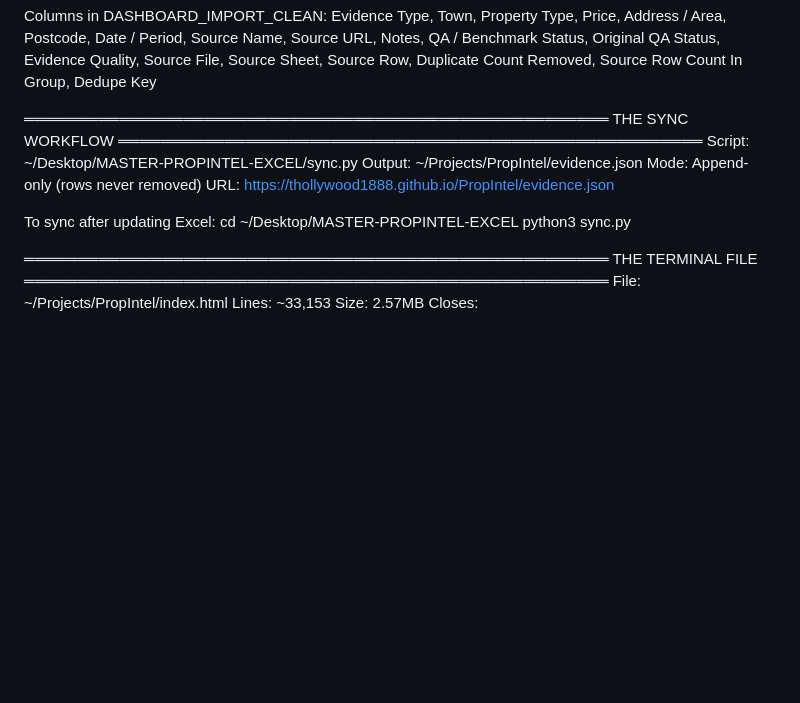
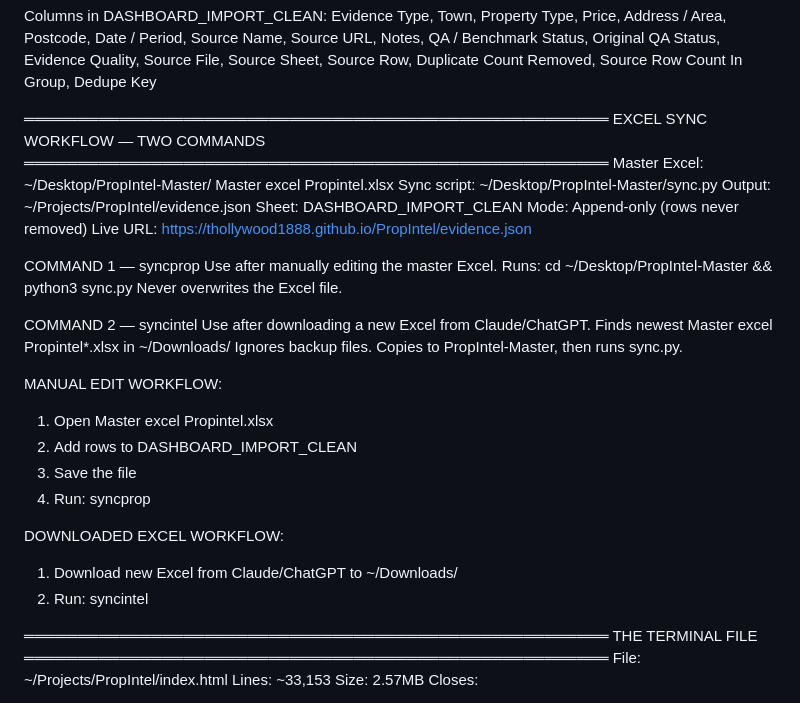
Before and after one commit to thollywood1888/PropIntel, a Markdown page: CLAUDE.md, the part around the change. Drawn GitHub-style; blank space fills up the shorter version.

Commit message:
docs: two-command sync workflow — syncprop + syncintel

```diff
--- a/CLAUDE.md
+++ b/CLAUDE.md
@@ -36,16 +36,36 @@ Columns in DASHBOARD_IMPORT_CLEAN:
   Source Row Count In Group, Dedupe Key
 
 ═══════════════════════════════════════════════════════
-THE SYNC WORKFLOW
+EXCEL SYNC WORKFLOW — TWO COMMANDS
 ═══════════════════════════════════════════════════════
-Script:   ~/Desktop/MASTER-PROPINTEL-EXCEL/sync.py
-Output:   ~/Projects/PropIntel/evidence.json
-Mode:     Append-only (rows never removed)
-URL:      https://thollywood1888.github.io/PropIntel/evidence.json
+Master Excel: ~/Desktop/PropIntel-Master/
+              Master excel Propintel.xlsx
+Sync script:  ~/Desktop/PropIntel-Master/sync.py
+Output:       ~/Projects/PropIntel/evidence.json
+Sheet:        DASHBOARD_IMPORT_CLEAN
+Mode:         Append-only (rows never removed)
+Live URL:     https://thollywood1888.github.io/PropIntel/evidence.json
 
-To sync after updating Excel:
-  cd ~/Desktop/MASTER-PROPINTEL-EXCEL
-  python3 sync.py
+COMMAND 1 — syncprop
+Use after manually editing the master Excel.
+Runs: cd ~/Desktop/PropIntel-Master && python3 sync.py
+Never overwrites the Excel file.
+
+COMMAND 2 — syncintel
+Use after downloading a new Excel from Claude/ChatGPT.
+Finds newest Master excel Propintel*.xlsx in ~/Downloads/
+Ignores backup files.
+Copies to PropIntel-Master, then runs sync.py.
+
+MANUAL EDIT WORKFLOW:
+1. Open Master excel Propintel.xlsx
+2. Add rows to DASHBOARD_IMPORT_CLEAN
+3. Save the file
+4. Run: syncprop
+
+DOWNLOADED EXCEL WORKFLOW:
+1. Download new Excel from Claude/ChatGPT to ~/Downloads/
+2. Run: syncintel
 
 ═══════════════════════════════════════════════════════
 THE TERMINAL FILE
```
